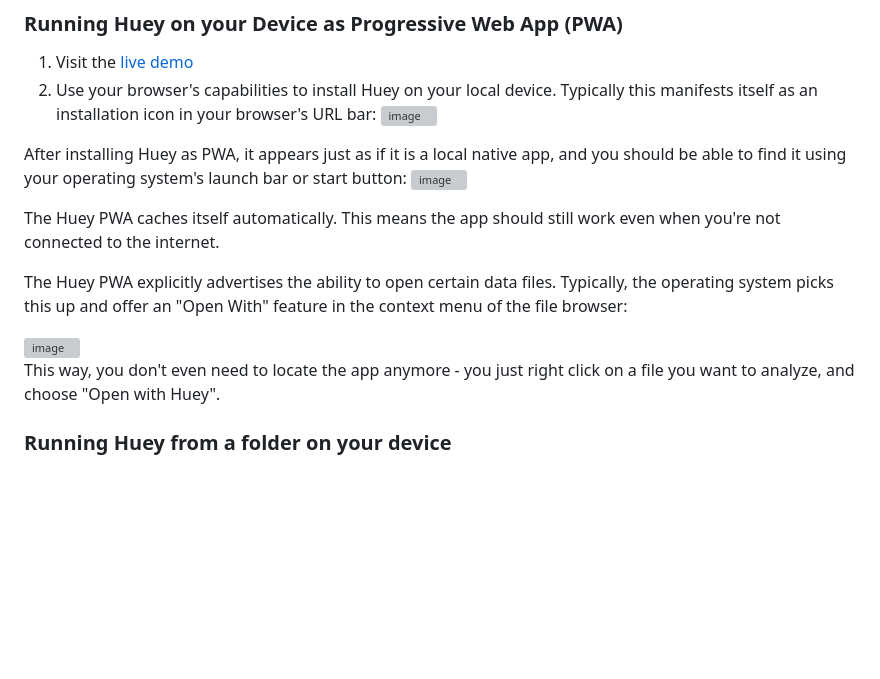
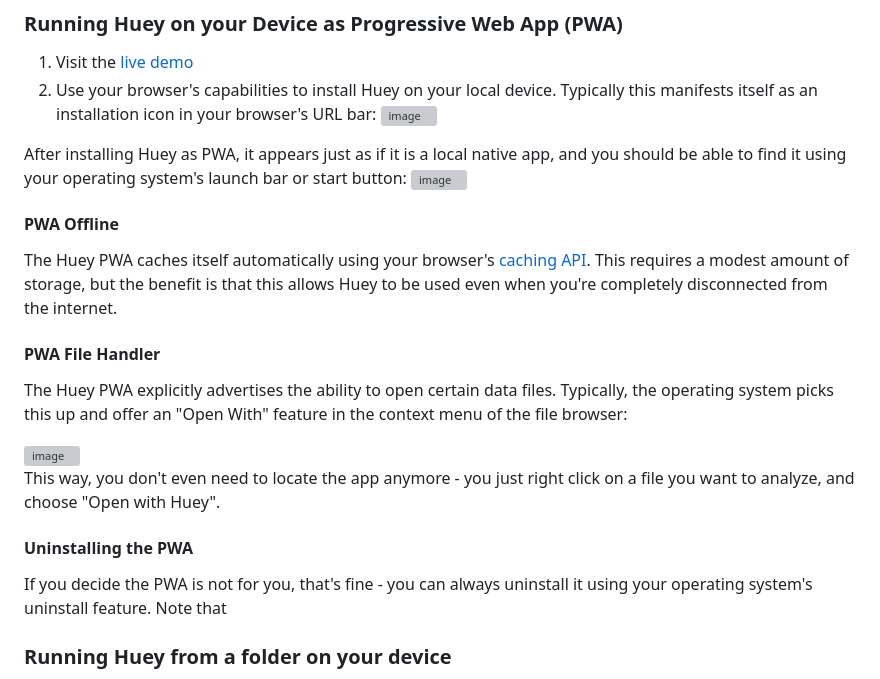
Before and after one commit to rpbouman/huey, a Markdown page: README.md, the part around the change. GitHub-like rendering; blank space fills up the shorter version; grey boxes are pictures that could not be loaded.

Commit message:
uninstall

```diff
--- a/README.md
+++ b/README.md
@@ -92,15 +92,21 @@ Alternatively, you can download or checkout the Huey source files and resources
 After installing Huey as PWA, it appears just as if it is a local native app, and you should be able to find it using your operating system's launch bar or start button:
 <img width="777" height="728" alt="image" src="https://github.com/user-attachments/assets/3e9d308b-f471-4e4a-8627-26ab0ce53326" />
 
-The Huey PWA caches itself automatically.
-This means the app should still work even when you're not connected to the internet.
+#### PWA Offline
+The Huey PWA caches itself automatically using your browser's [caching API](https://developer.mozilla.org/en-US/docs/Web/API/CacheStorage).
+This requires a modest amount of storage, but the benefit is that this allows Huey to be used even when you're completely disconnected from the internet.
 
+#### PWA File Handler
 The Huey PWA explicitly advertises the ability to open certain data files.
 Typically, the operating system picks this up and offer an "Open With" feature in the context menu of the file browser:
 
 <img width="1103" height="742" alt="image" src="https://github.com/user-attachments/assets/1bbc3aa2-54ca-4a37-b019-ce9f63e95328" />
 
 This way, you don't even need to locate the app anymore - you just right click on a file you want to analyze, and choose "Open with Huey".
+
+#### Uninstalling the PWA
+If you decide the PWA is not for you, that's fine - you can always uninstall it using your operating system's uninstall feature.
+Note that
 
 ### Running Huey from a folder on your device
 1) Use git to check out the [Huey github repository](https://github.com/rpbouman/huey.git) to a local folder, or [download](https://github.com/rpbouman/huey/archive/refs/heads/dev.zip) the repository as a .zip file and extract it to a folder.
```
